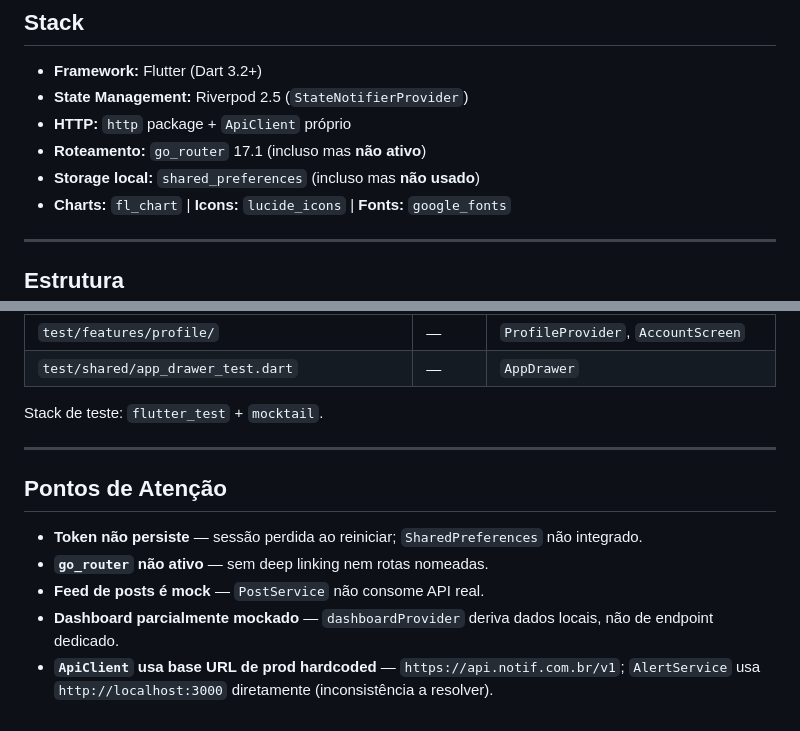
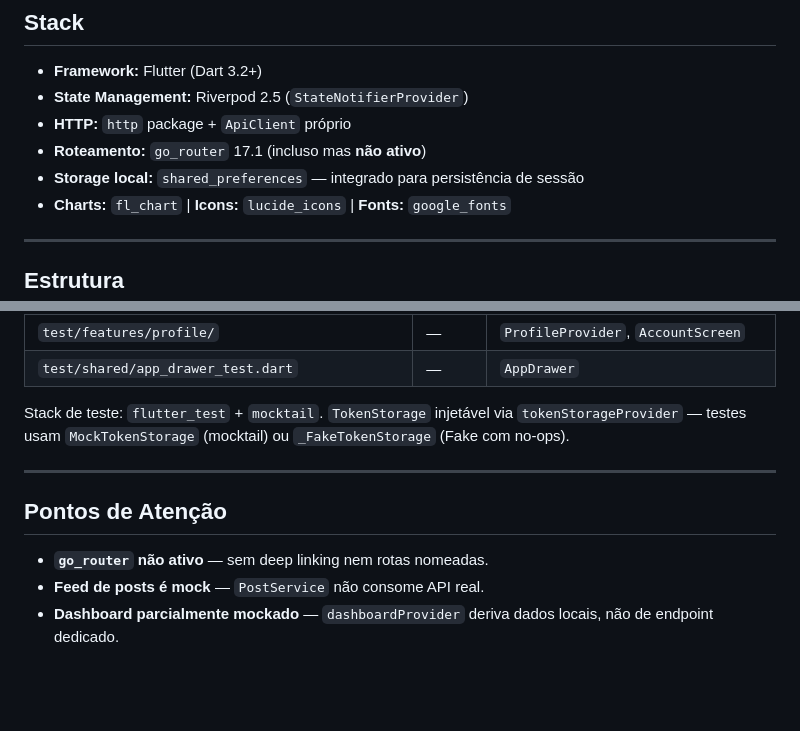
Before and after one commit to arthurRocha01/NOTIF, a Markdown page: .frontend-architecture.md, 2 parts joined by grey strips. Rendered like a GitHub page; blank space fills up the shorter version.

```diff
--- a/.frontend-architecture.md
+++ b/.frontend-architecture.md
@@ -6,7 +6,7 @@
 - **State Management:** Riverpod 2.5 (`StateNotifierProvider`)
 - **HTTP:** `http` package + `ApiClient` próprio
 - **Roteamento:** `go_router` 17.1 (incluso mas **não ativo**)
-- **Storage local:** `shared_preferences` (incluso mas **não usado**)
+- **Storage local:** `shared_preferences` — integrado para persistência de sessão
 - **Charts:** `fl_chart` | **Icons:** `lucide_icons` | **Fonts:** `google_fonts`
 
 ---
@@ -228,14 +241,12 @@ AppRadius:  sm=8, md=12, lg=16, full=999
 | `test/features/profile/` | — | `ProfileProvider`, `AccountScreen` |
 | `test/shared/app_drawer_test.dart` | — | `AppDrawer` |
 
-Stack de teste: `flutter_test` + `mocktail`.
+Stack de teste: `flutter_test` + `mocktail`. `TokenStorage` injetável via `tokenStorageProvider` — testes usam `MockTokenStorage` (mocktail) ou `_FakeTokenStorage` (Fake com no-ops).
 
 ---
 
 ## Pontos de Atenção
 
-- **Token não persiste** — sessão perdida ao reiniciar; `SharedPreferences` não integrado.
 - **`go_router` não ativo** — sem deep linking nem rotas nomeadas.
 - **Feed de posts é mock** — `PostService` não consome API real.
 - **Dashboard parcialmente mockado** — `dashboardProvider` deriva dados locais, não de endpoint dedicado.
-- **`ApiClient` usa base URL de prod hardcoded** — `https://api.notif.com.br/v1`; `AlertService` usa `http://localhost:3000` diretamente (inconsistência a resolver).
```
Also changed, not shown: other parts of .frontend-architecture.md (+29 -16 lines).
